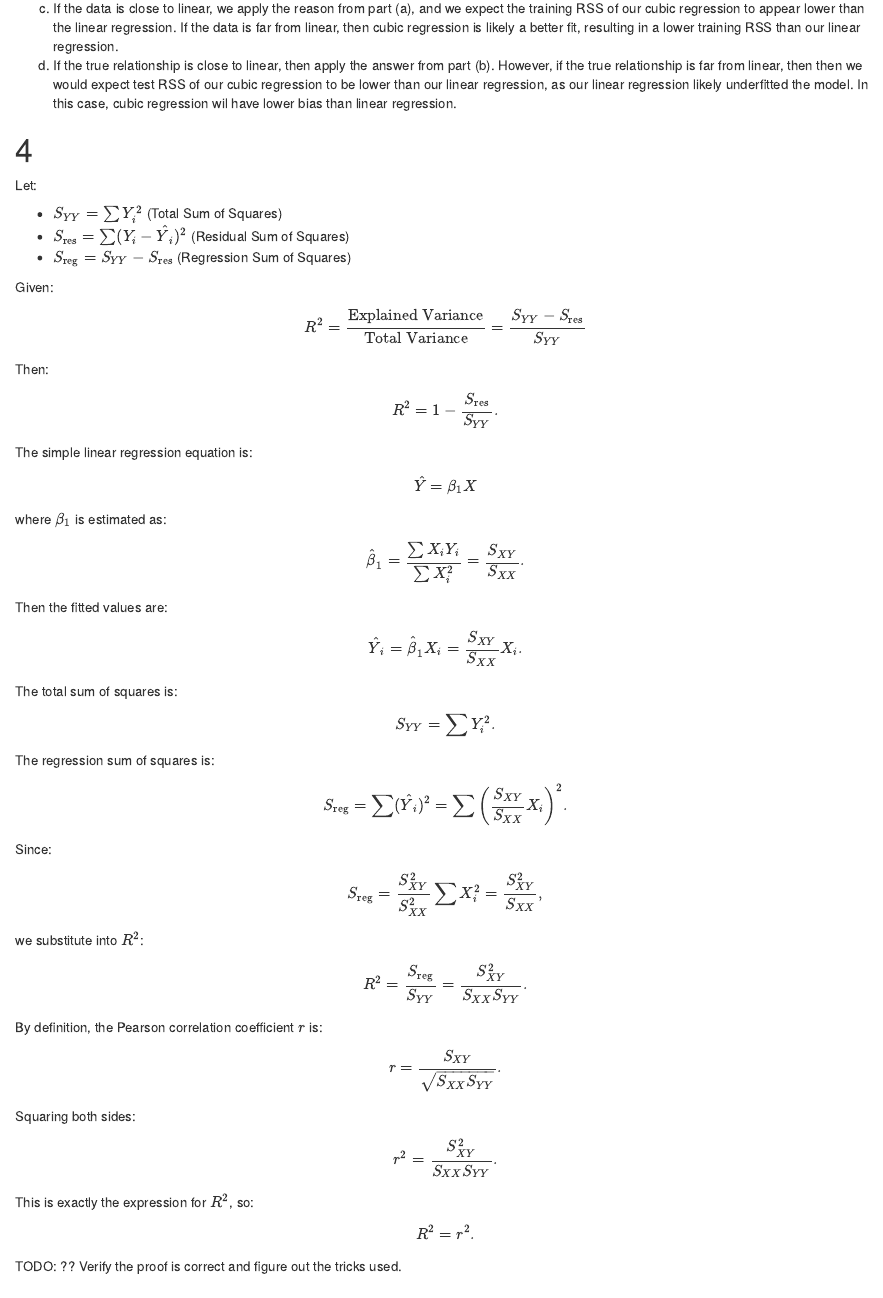
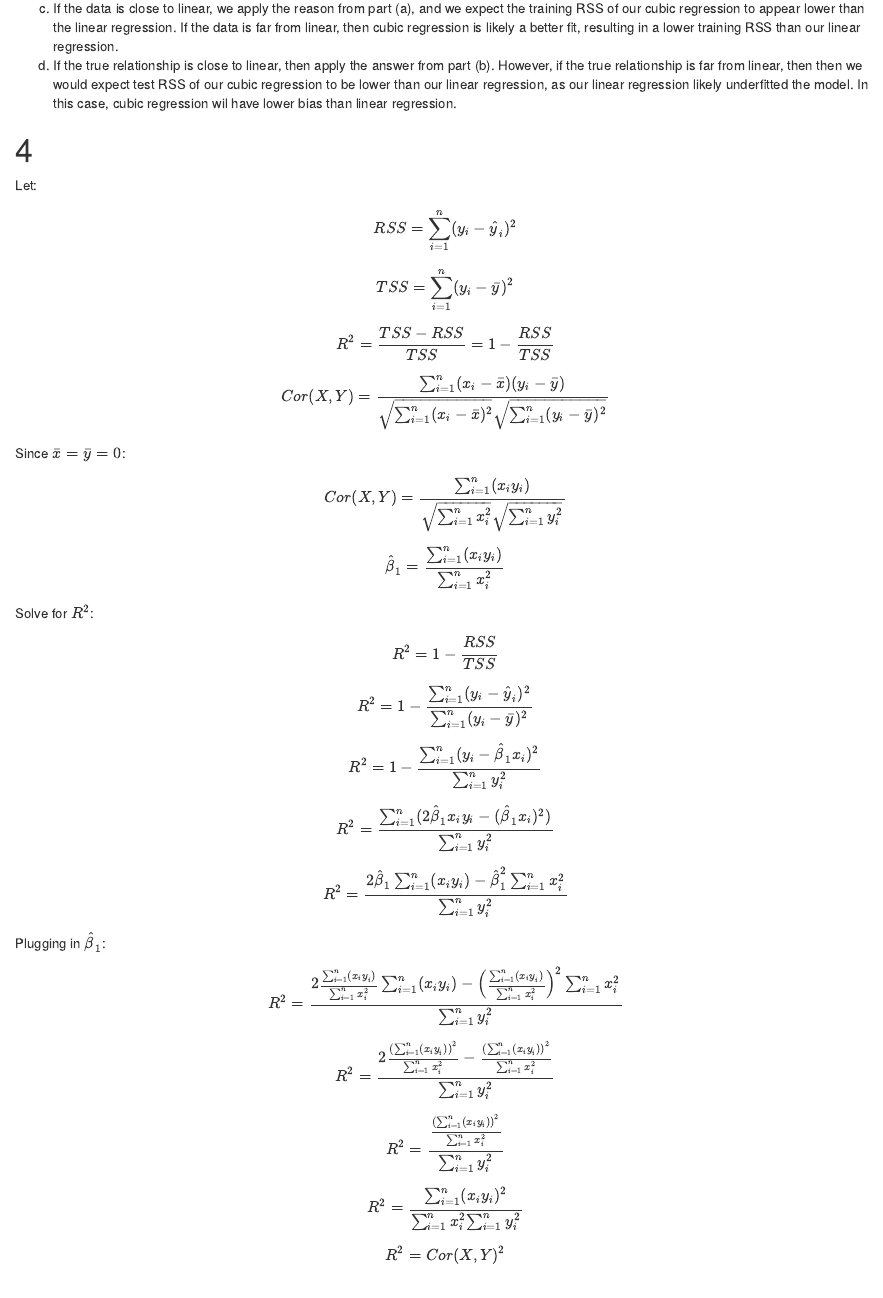
Before and after one commit to random-logic/sta141c-hw, an R Markdown document (HW1.rmd): the page in a window 1100 px wide, from 1240 px down. Rendered offline with R 4.5, knitr and Pandoc, with nearby package versions; some code elsewhere in the file could not run offline.

Commit message:
finish HW1

````diff
--- a/HW1.rmd
+++ b/HW1.rmd
@@ -44,81 +44,28 @@
 # 4
 Let:
 
-* \( S_{YY} = \sum Y_i^2 \) (Total Sum of Squares)
-* \( S_{\text{res}} = \sum (Y_i - \hat{Y}_i)^2 \) (Residual Sum of Squares)
-* \( S_{\text{reg}} = S_{YY} - S_{\text{res}} \) (Regression Sum of Squares)
+$$RSS = \sum_{i=1}^n (y_i - \hat y_i)^2$$
+$$TSS = \sum_{i=1}^n (y_i - \bar y)^2$$
+$$R^2 = \frac{TSS - RSS}{TSS} = 1 - \frac{RSS}{TSS}$$
+$$Cor(X, Y) = \frac{\sum_{i = 1}^n (x_i - \bar x)(y_i - \bar y)}{\sqrt{\sum_{i = 1}^n (x_i - \bar x)^2}\sqrt{\sum_{i = 1}^n (y_i - \bar y)^2}}$$
 
-Given:
-\[
-R^2 = \frac{\text{Explained Variance}}{\text{Total Variance}} = \frac{S_{YY} - S_{\text{res}}}{S_{YY}}
-\]
+Since $\bar x = \bar y = 0$:
+$$Cor(X, Y) = \frac{\sum_{i = 1}^n (x_iy_i)}{\sqrt{\sum_{i = 1}^n x_i^2}\sqrt{\sum_{i = 1}^n y_i^2}}$$
+$$\hat \beta_1 = \frac{\sum_{i = 1}^n (x_iy_i)}{\sum_{i = 1}^n x_i^2}$$
 
-Then:
-\[
-R^2 = 1 - \frac{S_{\text{res}}}{S_{YY}}.
-\]
+Solve for $R^2$:
+$$R^2 = 1 - \frac{RSS}{TSS}$$
+$$R^2 = 1 - \frac{\sum_{i=1}^n (y_i - \hat y_i)^2}{\sum_{i=1}^n (y_i - \bar y)^2}$$
+$$R^2 = 1 - \frac{\sum_{i=1}^n (y_i - \hat \beta_1 x_i)^2}{\sum_{i=1}^n y_i^2}$$
+$$R^2 = \frac{\sum_{i=1}^n (2 \hat \beta_1 x_i y_i - (\hat \beta_1 x_i)^2)}{\sum_{i=1}^n y_i^2}$$
+$$R^2 = \frac{2 \hat\beta_1 \sum_{i=1}^n (x_iy_i) - \hat \beta_1^2 \sum_{i = 1}^n x_i^2}{\sum_{i=1}^n y_i^2}$$
 
-The simple linear regression equation is:
-
-\[
-\hat{Y} = \beta_1 X
-\]
-
-where \( \beta_1 \) is estimated as:
-
-\[
-\hat{\beta}_1 = \frac{\sum X_i Y_i}{\sum X_i^2} = \frac{S_{XY}}{S_{XX}}.
-\]
-
-Then the fitted values are:
-
-\[
-\hat{Y}_i = \hat{\beta}_1 X_i = \frac{S_{XY}}{S_{XX}} X_i.
-\]
-
-The total sum of squares is:
-
-\[
-S_{YY} = \sum Y_i^2.
-\]
-
-The regression sum of squares is:
-
-\[
-S_{\text{reg}} = \sum (\hat{Y}_i)^2 = \sum \left( \frac{S_{XY}}{S_{XX}} X_i \right)^2.
-\]
-
-Since:
-
-\[
-S_{\text{reg}} = \frac{S_{XY}^2}{S_{XX}^2} \sum X_i^2 = \frac{S_{XY}^2}{S_{XX}},
-\]
-
-we substitute into \( R^2 \):
-
-\[
-R^2 = \frac{S_{\text{reg}}}{S_{YY}} = \frac{S_{XY}^2}{S_{XX} S_{YY}}.
-\]
-
-By definition, the Pearson correlation coefficient \( r \) is:
-
-\[
-r = \frac{S_{XY}}{\sqrt{S_{XX} S_{YY}}}.
-\]
-
-Squaring both sides:
-
-\[
-r^2 = \frac{S_{XY}^2}{S_{XX} S_{YY}}.
-\]
-
-This is exactly the expression for \( R^2 \), so:
-
-\[
-R^2 = r^2.
-\]
-
-TODO: ?? Verify the proof is correct and figure out the tricks used.
+Plugging in $\hat \beta_1$:
+$$R^2 = \frac{2 \frac{\sum_{i = 1}^n (x_iy_i)}{\sum_{i = 1}^n x_i^2} \sum_{i=1}^n (x_iy_i) - \left(\frac{\sum_{i = 1}^n (x_iy_i)}{\sum_{i = 1}^n x_i^2}\right)^2 \sum_{i = 1}^n x_i^2}{\sum_{i=1}^n y_i^2}$$
+$$R^2 = \frac{2 \frac{(\sum_{i = 1}^n (x_iy_i))^2}{\sum_{i = 1}^n x_i^2} - \frac{(\sum_{i = 1}^n (x_iy_i))^2}{\sum_{i = 1}^n x_i^2}}{\sum_{i=1}^n y_i^2}$$
+$$R^2 = \frac{\frac{(\sum_{i = 1}^n (x_iy_i))^2}{\sum_{i = 1}^n x_i^2}}{\sum_{i=1}^n y_i^2}$$
+$$R^2 = \frac{\sum_{i = 1}^n (x_iy_i)^2}{{\sum_{i = 1}^n x_i^2}{\sum_{i = 1}^n y_i^2}}$$
+$$R^2 = Cor(X, Y)^2$$
 
 # 5
 ```{r}
````
